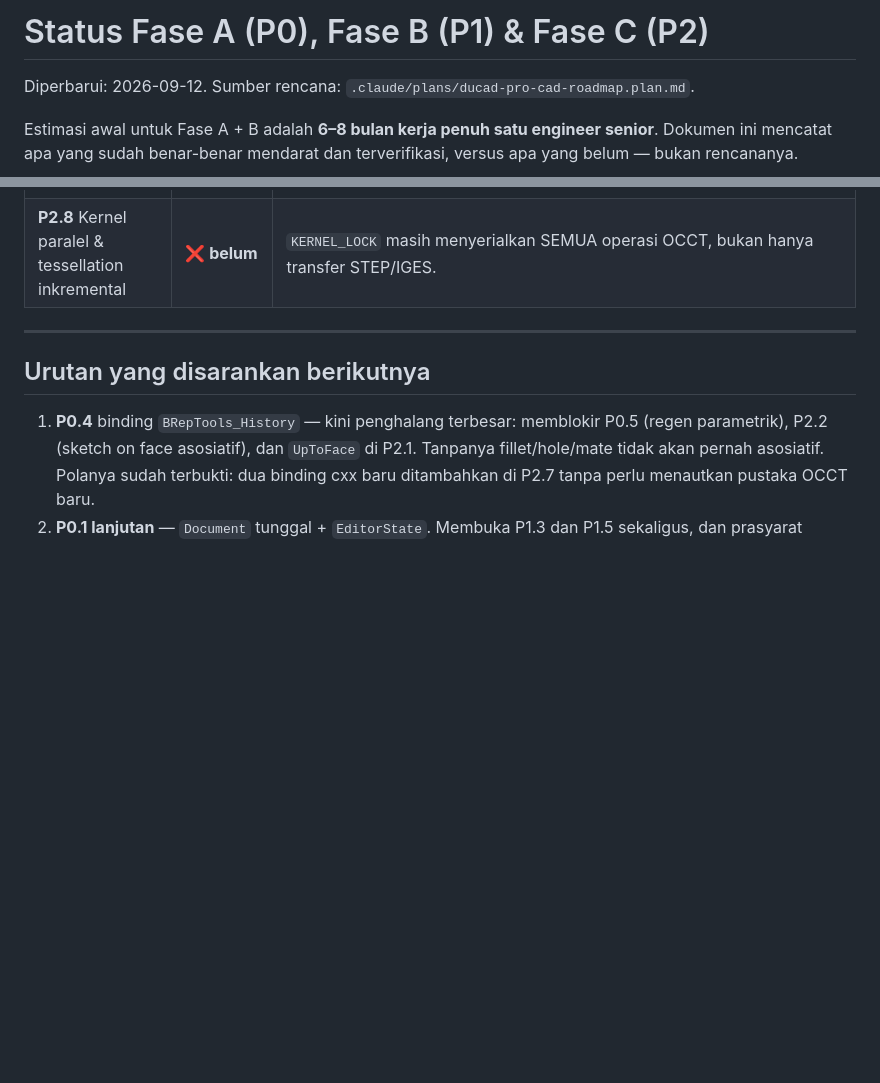
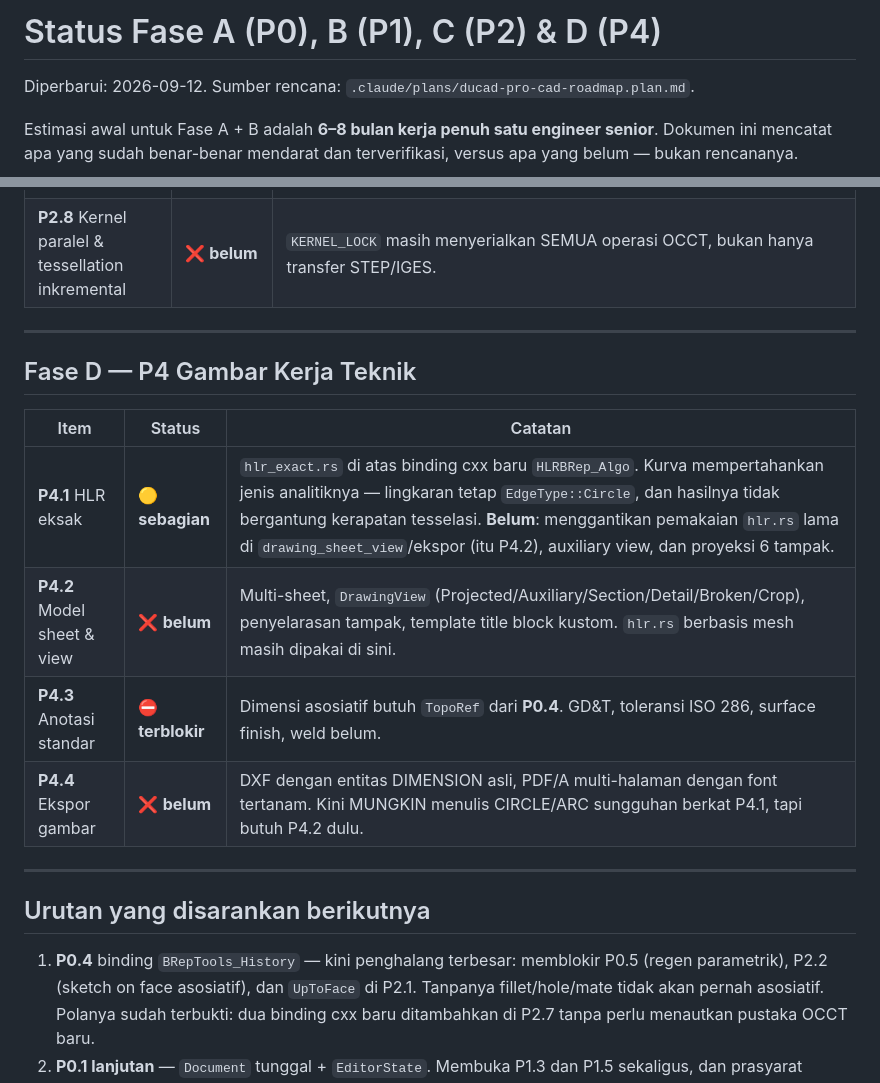
Before and after one commit to cmjcode/ducad, a Markdown page: ducad-editor/docs/STATUS_FASE_A_B.md, 2 parts joined by grey strips. Drawn GitHub-style; blank space fills up the shorter version.

Commit message:
docs: tambahkan status Fase D
Co-Authored-By: Claude Opus 5 (1M context) <noreply@anthropic.com>

```diff
--- a/ducad-editor/docs/STATUS_FASE_A_B.md
+++ b/ducad-editor/docs/STATUS_FASE_A_B.md
@@ -1,4 +1,4 @@
-# Status Fase A (P0), Fase B (P1) & Fase C (P2)
+# Status Fase A (P0), B (P1), C (P2) & D (P4)
 
 Diperbarui: 2026-09-12. Sumber rencana: `.claude/plans/ducad-pro-cad-roadmap.plan.md`.
 
@@ -62,6 +62,17 @@ Gate mutu di tiap baris "selesai": `cargo clippy --workspace --all-targets
 
 ---
 
+## Fase D — P4 Gambar Kerja Teknik
+
+| Item | Status | Catatan |
+|---|---|---|
+| **P4.1** HLR eksak | 🟡 **sebagian** | `hlr_exact.rs` di atas binding cxx baru `HLRBRep_Algo`. Kurva mempertahankan jenis analitiknya — lingkaran tetap `EdgeType::Circle`, dan hasilnya tidak bergantung kerapatan tesselasi. **Belum**: menggantikan pemakaian `hlr.rs` lama di `drawing_sheet_view`/ekspor (itu P4.2), auxiliary view, dan proyeksi 6 tampak. |
+| **P4.2** Model sheet & view | ❌ **belum** | Multi-sheet, `DrawingView` (Projected/Auxiliary/Section/Detail/Broken/Crop), penyelarasan tampak, template title block kustom. `hlr.rs` berbasis mesh masih dipakai di sini. |
+| **P4.3** Anotasi standar | ⛔ **terblokir** | Dimensi asosiatif butuh `TopoRef` dari **P0.4**. GD&T, toleransi ISO 286, surface finish, weld belum. |
+| **P4.4** Ekspor gambar | ❌ **belum** | DXF dengan entitas DIMENSION asli, PDF/A multi-halaman dengan font tertanam. Kini MUNGKIN menulis CIRCLE/ARC sungguhan berkat P4.1, tapi butuh P4.2 dulu. |
+
+---
+
 ## Urutan yang disarankan berikutnya
 
 1. **P0.4** binding `BRepTools_History` — kini penghalang terbesar:
```
